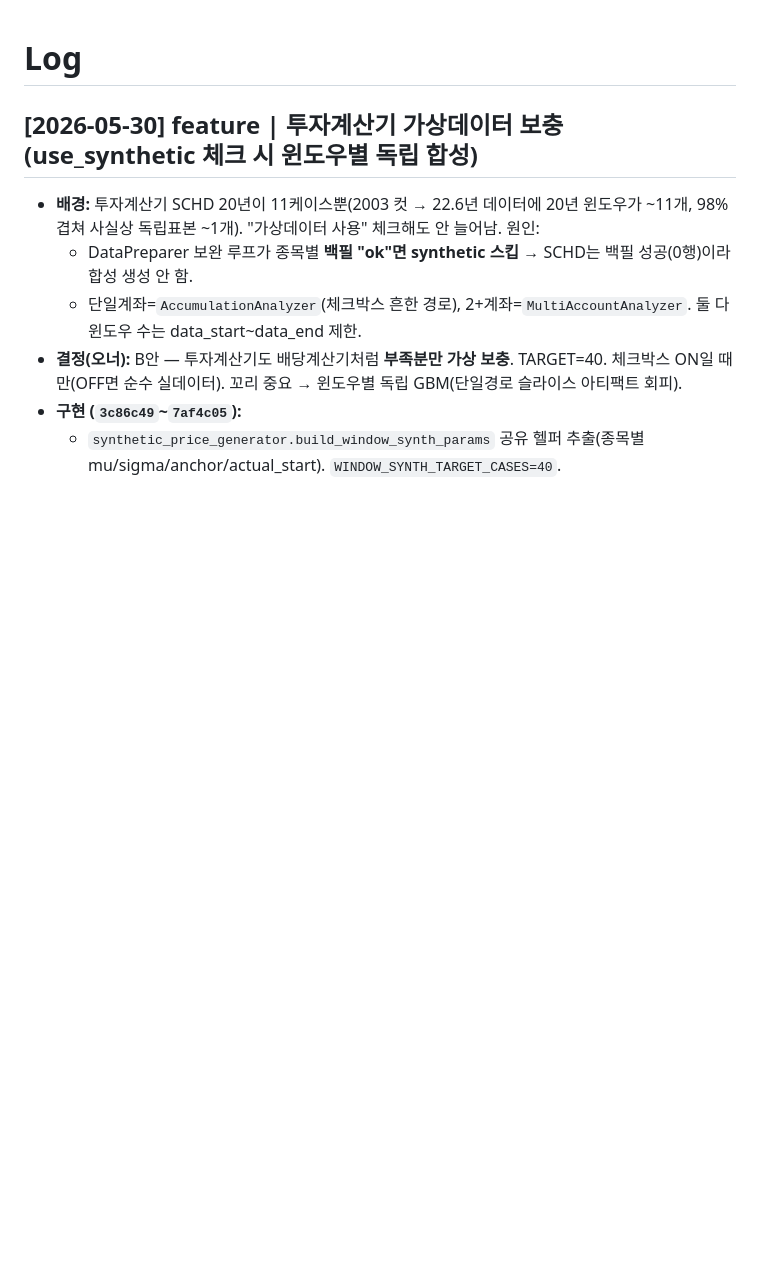
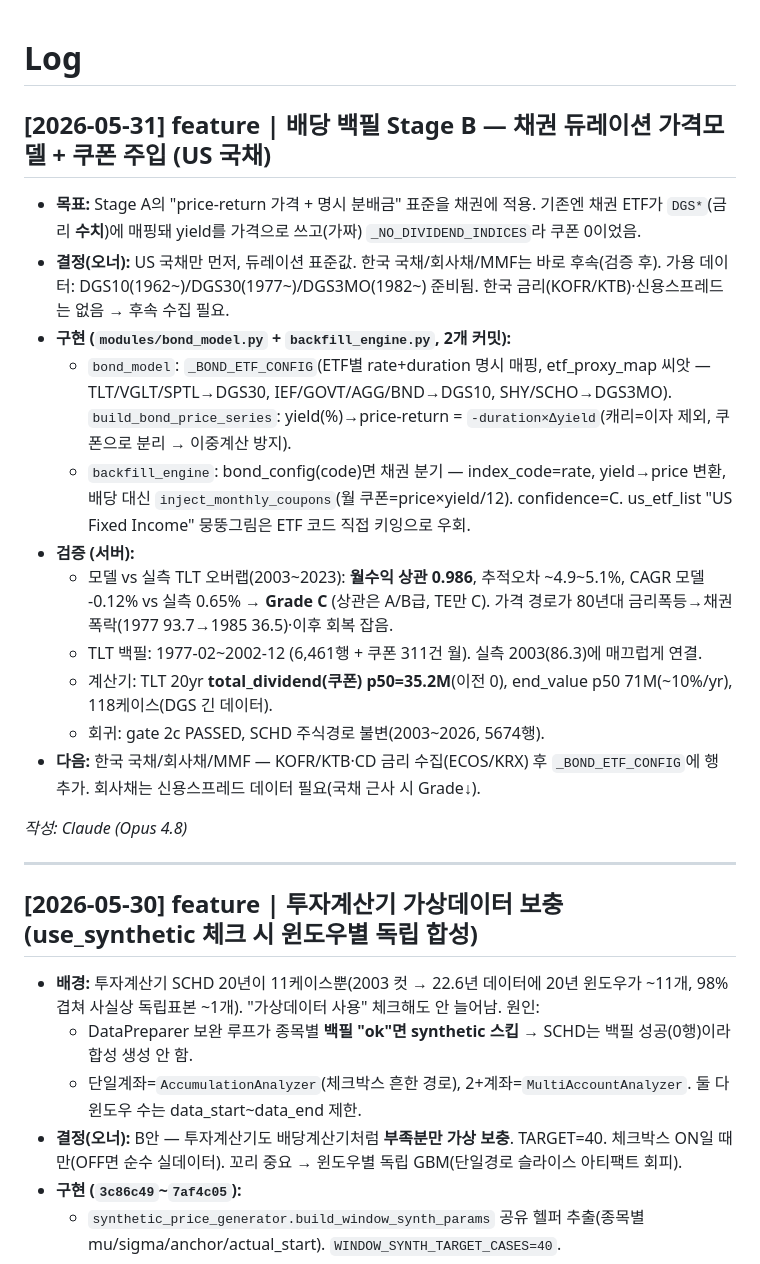
Before and after one commit to ohjw0408/investment-backtest-engine, a Markdown page: moneymilestone/wiki/log.md, the part around the change. Drawn GitHub-style; blank space fills up the shorter version.

Commit message:
docs: Stage B US 국채 완료 기록 (채권 듀레이션 가격 + 쿠폰)
Co-Authored-By: Claude Opus 4.8 <noreply@anthropic.com>

```diff
--- a/moneymilestone/wiki/log.md
+++ b/moneymilestone/wiki/log.md
@@ -1,4 +1,22 @@
 # Log
+
+## [2026-05-31] feature | 배당 백필 Stage B — 채권 듀레이션 가격모델 + 쿠폰 주입 (US 국채)
+
+- **목표:** Stage A의 "price-return 가격 + 명시 분배금" 표준을 채권에 적용. 기존엔 채권 ETF가 `DGS*`(금리 **수치**)에 매핑돼 yield를 가격으로 쓰고(가짜) `_NO_DIVIDEND_INDICES`라 쿠폰 0이었음.
+- **결정(오너):** US 국채만 먼저, 듀레이션 표준값. 한국 국채/회사채/MMF는 바로 후속(검증 후). 가용 데이터: DGS10(1962~)/DGS30(1977~)/DGS3MO(1982~) 준비됨. 한국 금리(KOFR/KTB)·신용스프레드는 없음 → 후속 수집 필요.
+- **구현 (`modules/bond_model.py` + `backfill_engine.py`, 2개 커밋):**
+  - `bond_model`: `_BOND_ETF_CONFIG`(ETF별 rate+duration 명시 매핑, etf_proxy_map 씨앗 — TLT/VGLT/SPTL→DGS30, IEF/GOVT/AGG/BND→DGS10, SHY/SCHO→DGS3MO). `build_bond_price_series`: yield(%)→price-return = `-duration×Δyield`(캐리=이자 제외, 쿠폰으로 분리 → 이중계산 방지).
+  - `backfill_engine`: bond_config(code)면 채권 분기 — index_code=rate, yield→price 변환, 배당 대신 `inject_monthly_coupons`(월 쿠폰=price×yield/12). confidence=C. us_etf_list "US Fixed Income" 뭉뚱그림은 ETF 코드 직접 키잉으로 우회.
+- **검증 (서버):**
+  - 모델 vs 실측 TLT 오버랩(2003~2023): **월수익 상관 0.986**, 추적오차 ~4.9~5.1%, CAGR 모델 -0.12% vs 실측 0.65% → **Grade C** (상관은 A/B급, TE만 C). 가격 경로가 80년대 금리폭등→채권폭락(1977 93.7→1985 36.5)·이후 회복 잡음.
+  - TLT 백필: 1977-02~2002-12 (6,461행 + 쿠폰 311건 월). 실측 2003(86.3)에 매끄럽게 연결.
+  - 계산기: TLT 20yr **total_dividend(쿠폰) p50=35.2M**(이전 0), end_value p50 71M(~10%/yr), 118케이스(DGS 긴 데이터).
+  - 회귀: gate 2c PASSED, SCHD 주식경로 불변(2003~2026, 5674행).
+- **다음:** 한국 국채/회사채/MMF — KOFR/KTB·CD 금리 수집(ECOS/KRX) 후 `_BOND_ETF_CONFIG`에 행 추가. 회사채는 신용스프레드 데이터 필요(국채 근사 시 Grade↓).
+
+_작성: Claude (Opus 4.8)_
+
+---
 
 ## [2026-05-30] feature | 투자계산기 가상데이터 보충 (use_synthetic 체크 시 윈도우별 독립 합성)
 
```
Also changed, not shown: ETF_BACKFILL_ARCHITECTURE_PLAN.md (+10 -0 lines), 1 other file.
